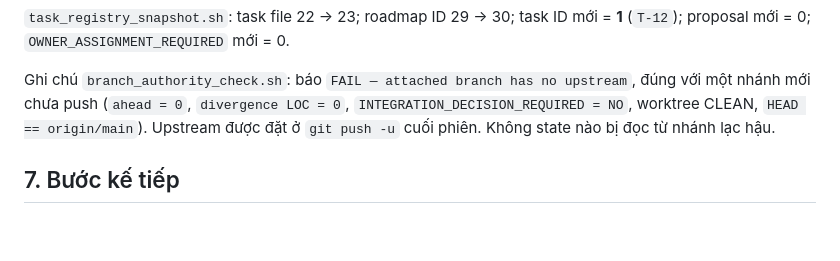
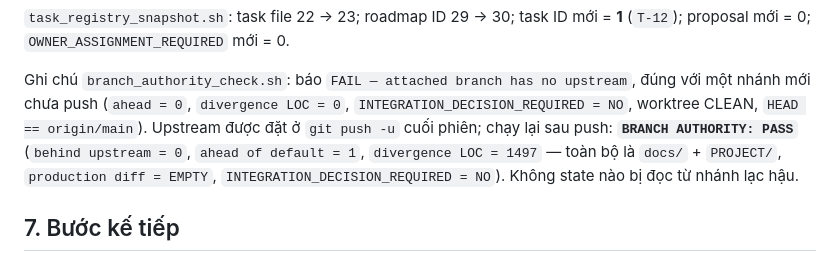
Before and after one commit to hoangvinhkta-creator/coin, a Markdown page: docs/sessions/S032-l1-step-a-task-definition.md, the part around the change. Drawn GitHub-style; blank space fills up the shorter version.

```diff
--- a/docs/sessions/S032-l1-step-a-task-definition.md
+++ b/docs/sessions/S032-l1-step-a-task-definition.md
@@ -91,8 +91,10 @@ proposal mới = 0; `OWNER_ASSIGNMENT_REQUIRED` mới = 0.
 
 Ghi chú `branch_authority_check.sh`: báo `FAIL — attached branch has no upstream`, đúng với một
 nhánh mới chưa push (`ahead = 0`, `divergence LOC = 0`, `INTEGRATION_DECISION_REQUIRED = NO`,
-worktree CLEAN, `HEAD == origin/main`). Upstream được đặt ở `git push -u` cuối phiên. Không state
-nào bị đọc từ nhánh lạc hậu.
+worktree CLEAN, `HEAD == origin/main`). Upstream được đặt ở `git push -u` cuối phiên; chạy lại
+sau push: **`BRANCH AUTHORITY: PASS`** (`behind upstream = 0`, `ahead of default = 1`,
+`divergence LOC = 1497` — toàn bộ là `docs/` + `PROJECT/`, `production diff = EMPTY`,
+`INTEGRATION_DECISION_REQUIRED = NO`). Không state nào bị đọc từ nhánh lạc hậu.
 
 ## 7. Bước kế tiếp
 
```
Also changed, not shown: docs/reviews/L1-STEP-A-TASK-DEFINITION.md (+4 -2 lines).
